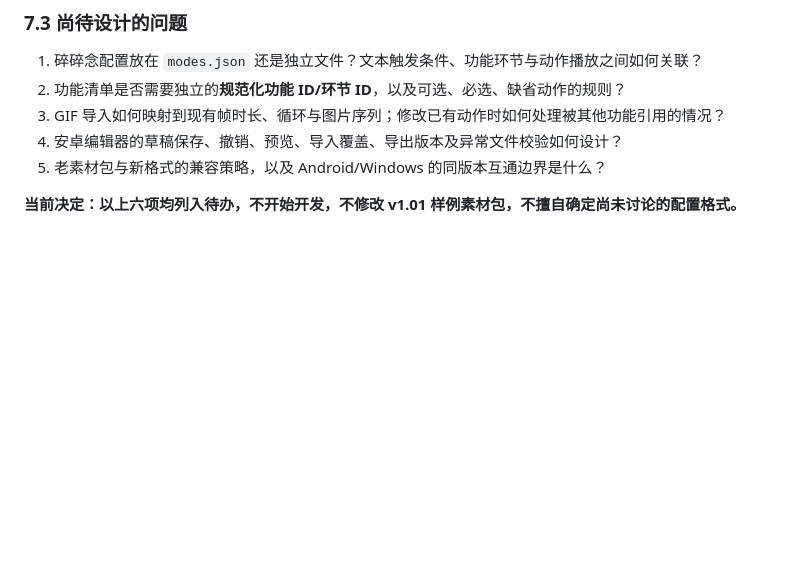
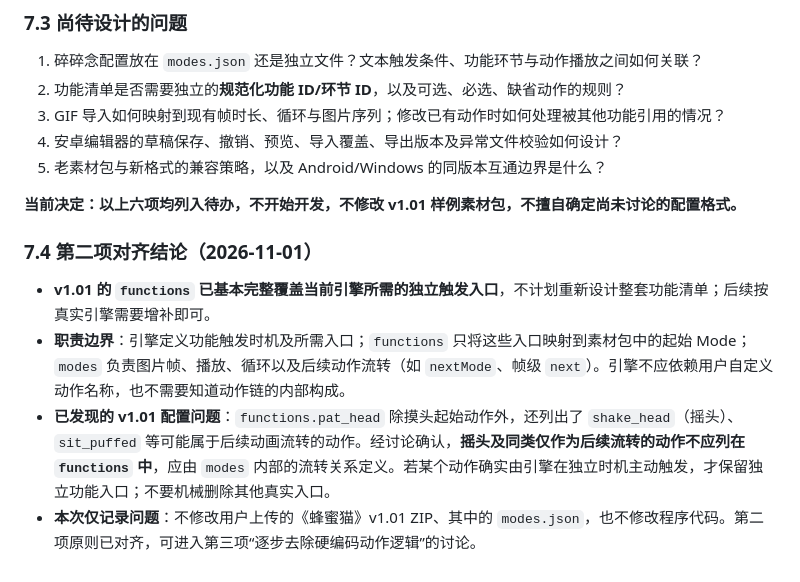
Before and after one commit to cx229/CakePet_Android, a Markdown page: plan.md, the part around the change. Drawn GitHub-style; blank space fills up the shorter version.

Commit message:
docs: clarify function entry mapping and v1.01 transition issue

```diff
--- a/plan.md
+++ b/plan.md
@@ -112,3 +112,10 @@ CakePet 现有角色调试页提供：**透明像素模式、显示边界模式
 5. 老素材包与新格式的兼容策略，以及 Android/Windows 的同版本互通边界是什么？
 
 **当前决定：以上六项均列入待办，不开始开发，不修改 v1.01 样例素材包，不擅自确定尚未讨论的配置格式。**
+
+### 7.4 第二项对齐结论（2026-11-01）
+
+- **v1.01 的 `functions` 已基本完整覆盖当前引擎所需的独立触发入口**，不计划重新设计整套功能清单；后续按真实引擎需要增补即可。
+- **职责边界**：引擎定义功能触发时机及所需入口；`functions` 只将这些入口映射到素材包中的起始 Mode；`modes` 负责图片帧、播放、循环以及后续动作流转（如 `nextMode`、帧级 `next`）。引擎不应依赖用户自定义动作名称，也不需要知道动作链的内部构成。
+- **已发现的 v1.01 配置问题**：`functions.pat_head` 除摸头起始动作外，还列出了 `shake_head`（摇头）、`sit_puffed` 等可能属于后续动画流转的动作。经讨论确认，**摇头及同类仅作为后续流转的动作不应列在 `functions` 中**，应由 `modes` 内部的流转关系定义。若某个动作确实由引擎在独立时机主动触发，才保留独立功能入口；不要机械删除其他真实入口。
+- **本次仅记录问题**：不修改用户上传的《蜂蜜猫》v1.01 ZIP、其中的 `modes.json`，也不修改程序代码。第二项原则已对齐，可进入第三项“逐步去除硬编码动作逻辑”的讨论。
```
